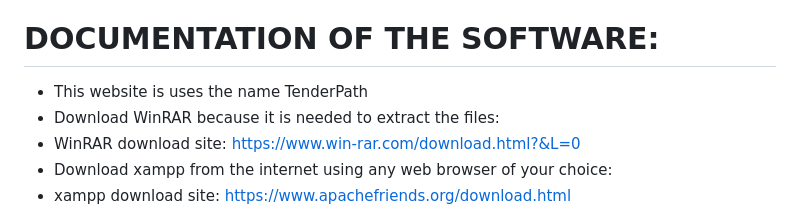
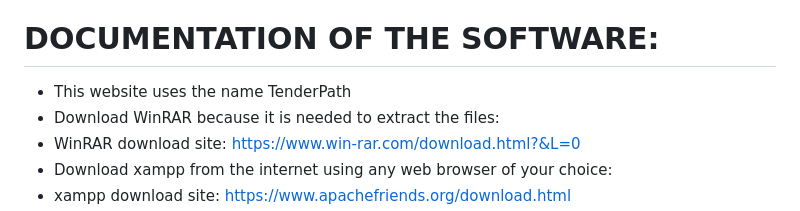
Before and after one commit to Giddy111/Student-Counselling-Website-with-Chat-Application, a Markdown page: README.md, the part around the change. Drawn GitHub-style.

```diff
--- a/README.md
+++ b/README.md
@@ -18,7 +18,7 @@
 - XAMPP
 
 # DOCUMENTATION OF THE SOFTWARE:
-- This website is uses the name TenderPath
+- This website uses the name TenderPath
 - Download WinRAR because it is needed to extract the files:
 - WinRAR download site: https://www.win-rar.com/download.html?&L=0
 - Download xampp from the internet using any web browser of your choice:
```
